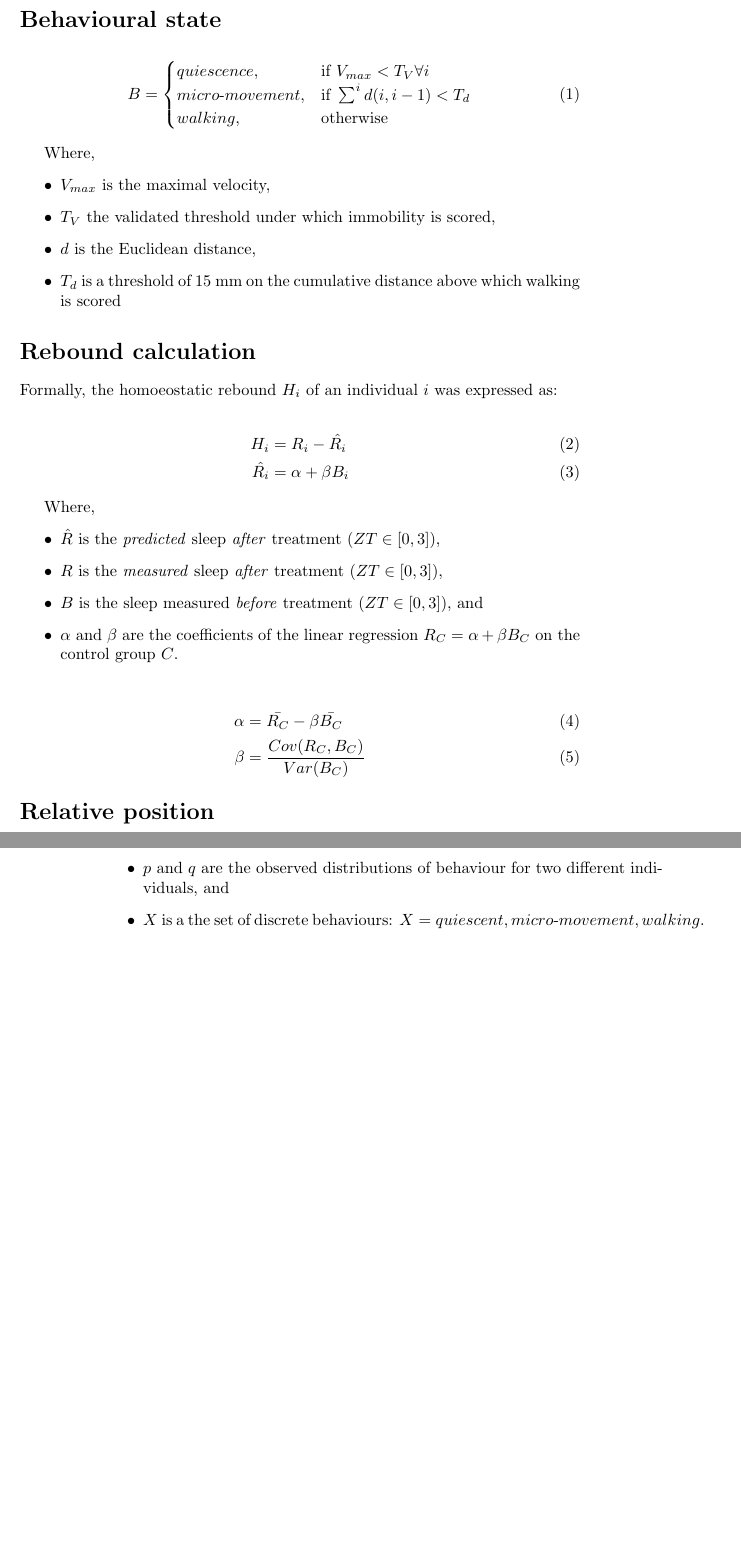
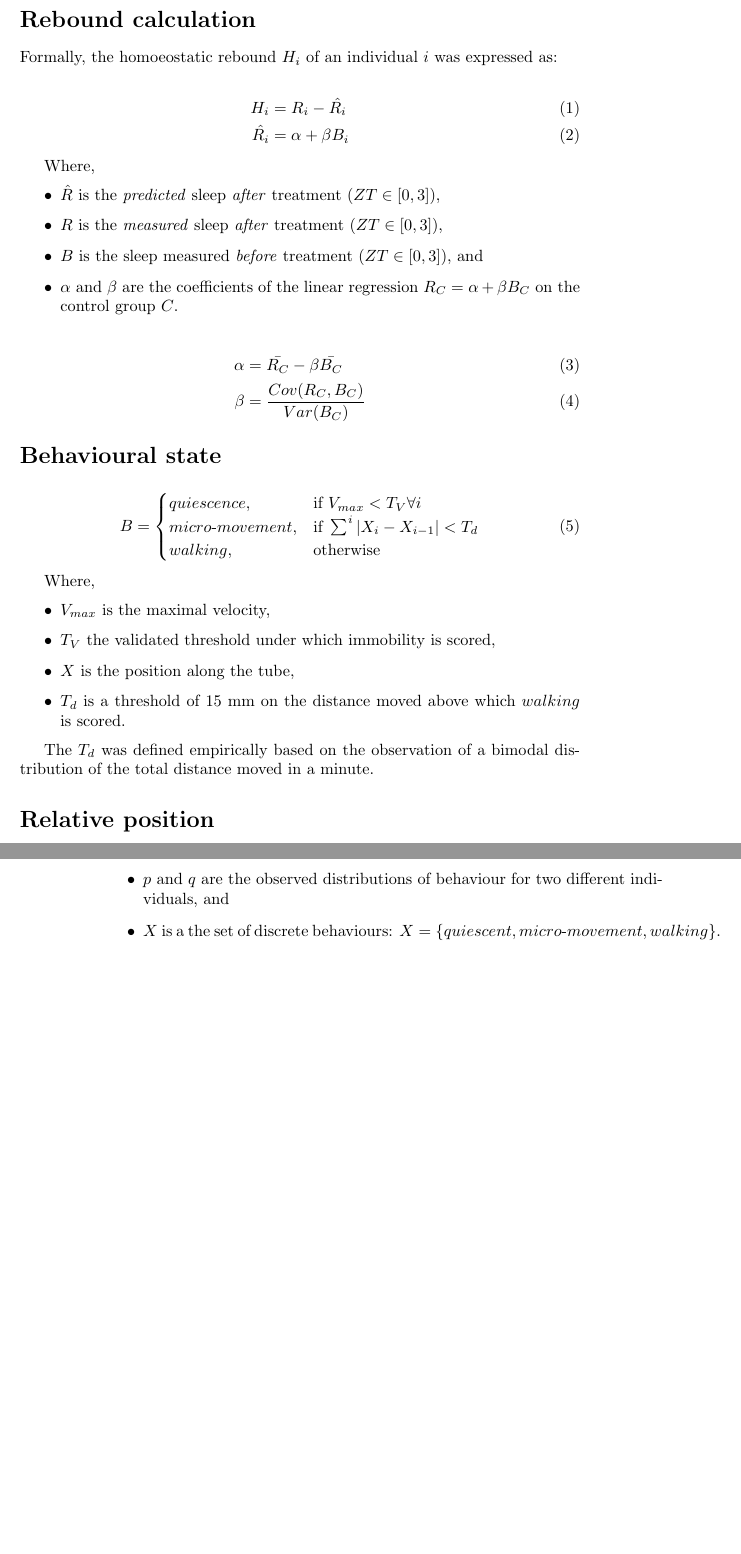
Before and after one commit to gilestrolab/geissmann_beckwith_2019_dataset, a LaTeX document (math_sup/methods_equation.tex): two parts of pages 1 and 2 of 2, joined at a grey line, cut so that both start at the same text, the shorter picture padded with empty space. Compiled offline with pdfLaTeX.

Commit message:
M and M ++

```diff
--- a/math_sup/methods_equation.tex
+++ b/math_sup/methods_equation.tex
@@ -2,27 +2,6 @@
 \usepackage{amsmath}
 \begin{document}
 
-
-\section*{Behavioural state}
-
-\begin{align}
-B =
-\begin{cases}
-quiescence,            & \text{if } V_{max} < T_V \forall i\\
-micro\text{-}movement, & \text{if } \sum^{i}{d(i, i-1)} < T_d\\
-walking,               & \text{otherwise}
-\end{cases}
-\end{align}
-
-
-
-Where,
-\begin{itemize}
-	\item $V_{max}$ is the maximal velocity,
-	\item $T_V$ the validated threshold under which immobility is scored,
-	\item $d$ is the Euclidean distance,
-	\item $T_d$ is a threshold of 15 mm on the cumulative distance above which walking is scored
-\end{itemize}
 
 
 \section*{Rebound calculation}
@@ -46,6 +25,30 @@ Where,
 \alpha &=  \bar{R_C} - \beta\bar{B_C} \\
 \beta &= \frac{Cov(R_C, B_C)}{Var(B_C)}
 \end{align}
+
+
+\section*{Behavioural state}
+
+\begin{align}
+B =
+\begin{cases}
+quiescence,            & \text{if } V_{max} < T_V \forall i\\
+micro\text{-}movement, & \text{if } \sum^{i}{|X_i - X_{i-1}|} < T_d\\
+walking,               & \text{otherwise}
+\end{cases}
+\end{align}
+
+
+
+Where,
+\begin{itemize}
+	\item $V_{max}$ is the maximal velocity,
+	\item $T_V$ the validated threshold under which immobility is scored,
+	\item $X$ is the position along the tube,
+	\item $T_d$ is a threshold of 15 mm on the distance moved above which $walking$ is scored.
+\end{itemize}
+
+The $T_d$ was defined empirically based on the observation of a bimodal distribution of the total distance moved in a minute.
 
 
 \section*{Relative position}
@@ -76,7 +79,7 @@ Where,
 \item $T$ is the set of all tested time intervals: $T=\{[0, 0.25), [0.25,0.5), ..., [23.75, 24)\} h$,
 \item $BC_t$ is the Bhattacharyya coefficient at a time interval $t$,
 \item $p$ and $q$ are the observed distributions of behaviour for two different individuals, and
-\item $X$ is a the set of discrete behaviours: $X = {quiescent, micro\text{-}movement, walking}$.
+\item $X$ is a the set of discrete behaviours: $X = \{quiescent, micro\text{-}movement, walking\}$.
 \end{itemize}
 
 \end{document}
```
Also changed, not shown: math_sup/methods_equation.pdf, 3 other files.
